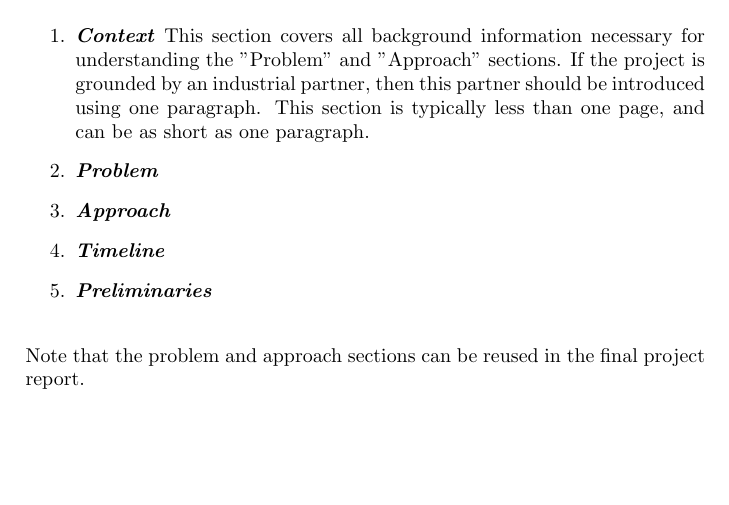
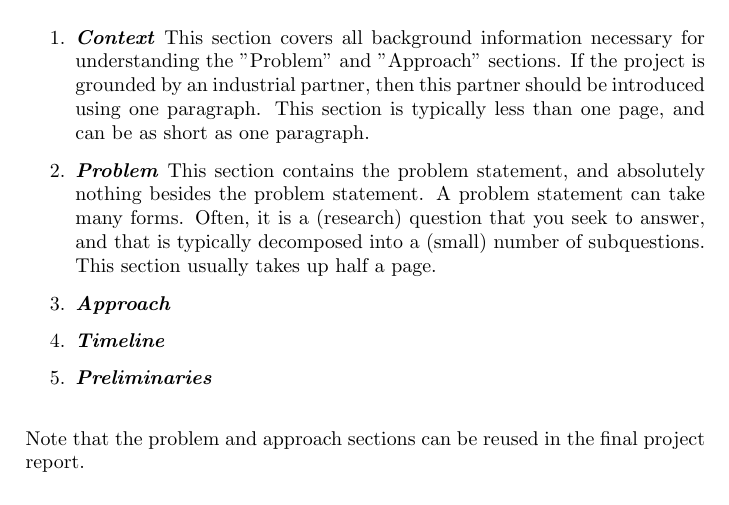
Before and after one commit to aslakjohansen/report-writing, a LaTeX thesis (doc/report-writing.tex): part of page 6 of 23, cut so that both start at the same text, the shorter picture padded with empty space. Compiled offline with pdfLaTeX.

Commit message:
Wrote a priliminary text for the description of the problem section of the project description

```diff
--- a/doc/report-writing.tex
+++ b/doc/report-writing.tex
@@ -118,7 +118,7 @@ The structure of the project description is not set in stone. I usually recommen
 
 \begin{enumerate}
   \descitem{Context} This section covers all background information necessary for understanding the "Problem" and "Approach" sections. If the project is grounded by an industrial partner, then this partner should be introduced using one paragraph. This section is typically less than one page, and can be as short as one paragraph.
-  \descitem{Problem}
+  \descitem{Problem} This section contains the problem statement, and absolutely nothing besides the problem statement. A problem statement can take many forms. Often, it is a (research) question that you seek to answer, and that is typically decomposed into a (small) number of subquestions. This section usually takes up half a page.
   \descitem{Approach}
   \descitem{Timeline}
   \descitem{Preliminaries}
```
